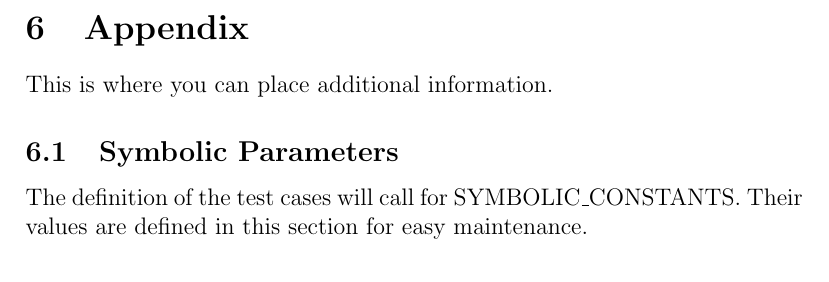
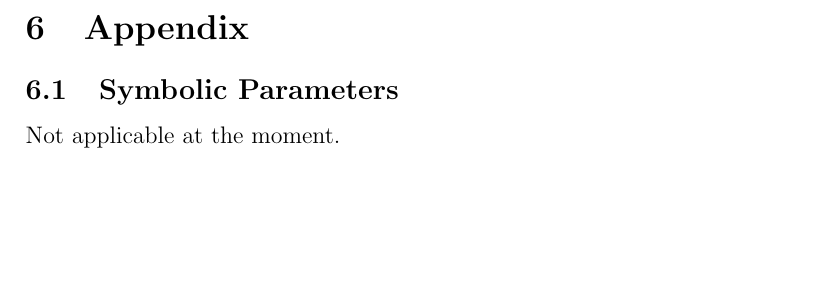
Before and after one commit to lilyporter/Ghoti, a LaTeX document (docs/VnVPlan/VnVPlan.tex): part of page 28 of 30, cut so that both start at the same text, the shorter picture padded with empty space. Compiled offline with pdfLaTeX; a LaTeX package or settings file that is missing is left out.

Commit message:
Fixing section 6.1 - symbolic parameters not applicable at the moment

```diff
--- a/docs/VnVPlan/VnVPlan.tex
+++ b/docs/VnVPlan/VnVPlan.tex
@@ -924,12 +924,9 @@ How test will be performed:
 
 \section{Appendix}
 
-This is where you can place additional information.
-
 \subsection{Symbolic Parameters}
 
-The definition of the test cases will call for SYMBOLIC\_CONSTANTS.
-Their values are defined in this section for easy maintenance.
+Not applicable at the moment.
 
 \subsection{Usability Survey Questions?}
 
```
